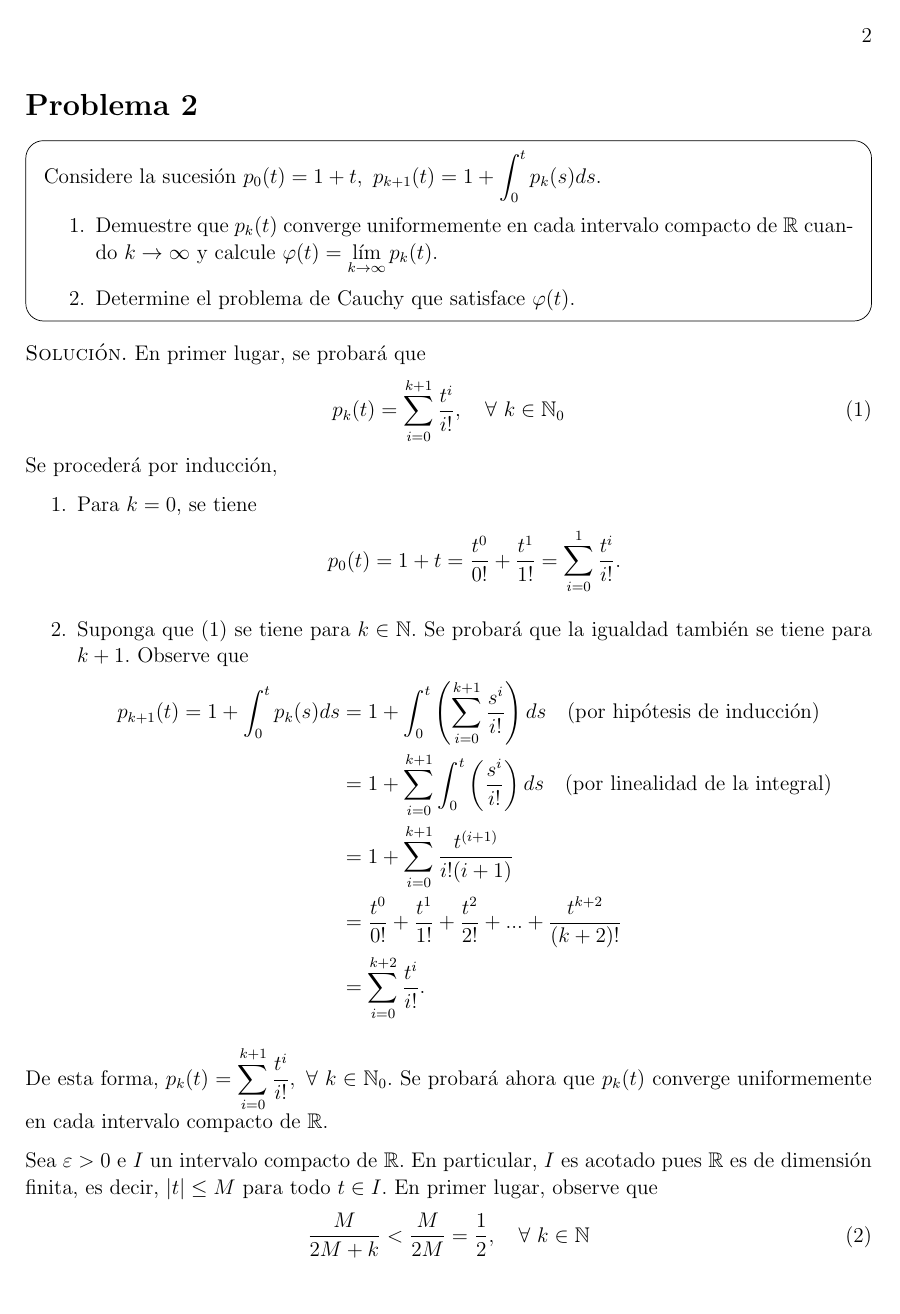
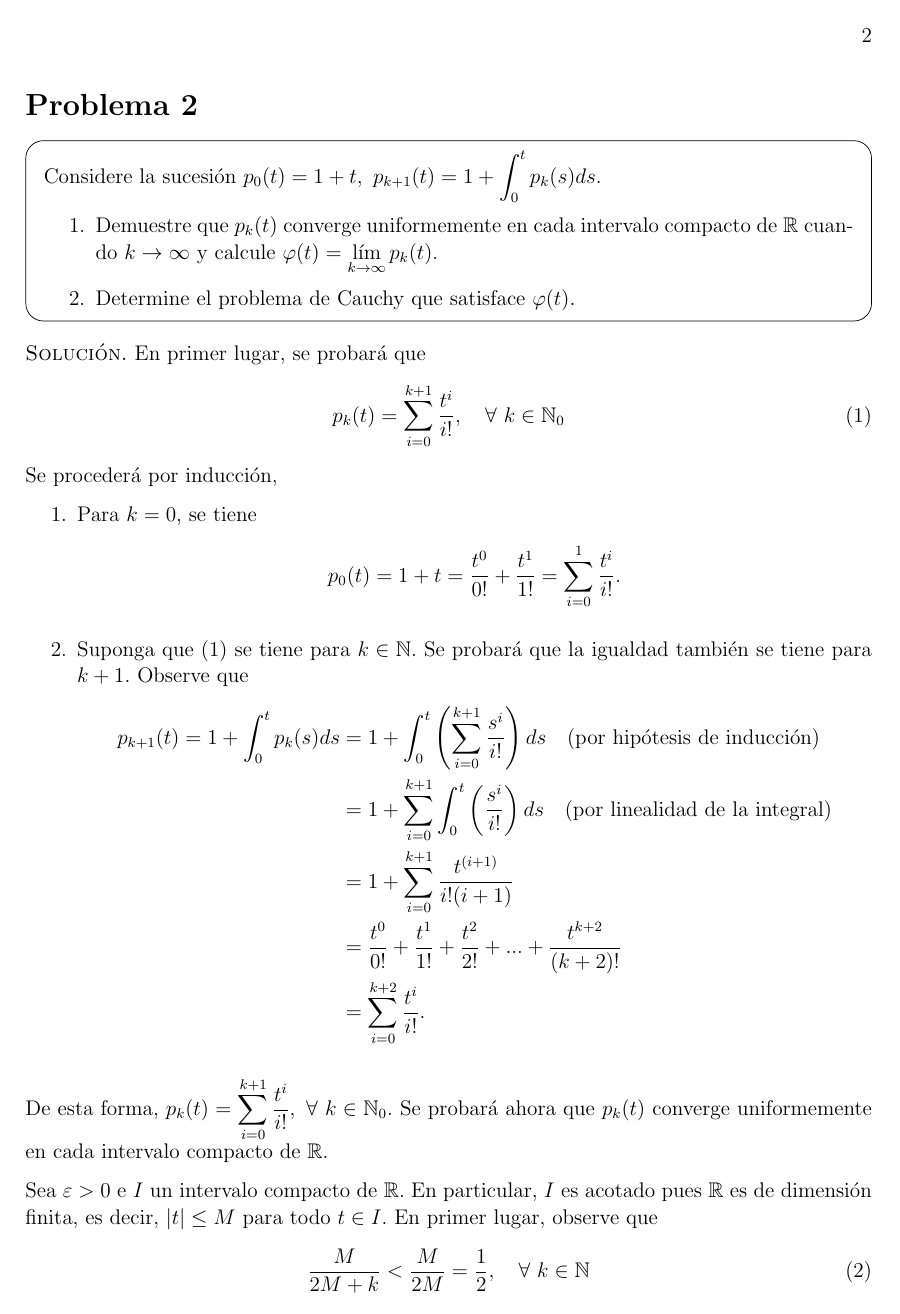
Before and after one commit to brunomb97/homework-template, a LaTeX document (template.tex): page 2 of 5 before the commit and page 2 of 4 after it. Compiled offline with pdfLaTeX.

Commit message:
[template] Corregir márgenes

```diff
--- a/template.tex
+++ b/template.tex
@@ -8,7 +8,7 @@
 \setlength{\parindent}{.6cm}
 \linespread{1.04}
 \textwidth = 480pt
-\textheight = 660pt
+\textheight = 680pt
 \hoffset = 0pt
 \voffset = 0pt
 \evensidemargin = 0pt
```
